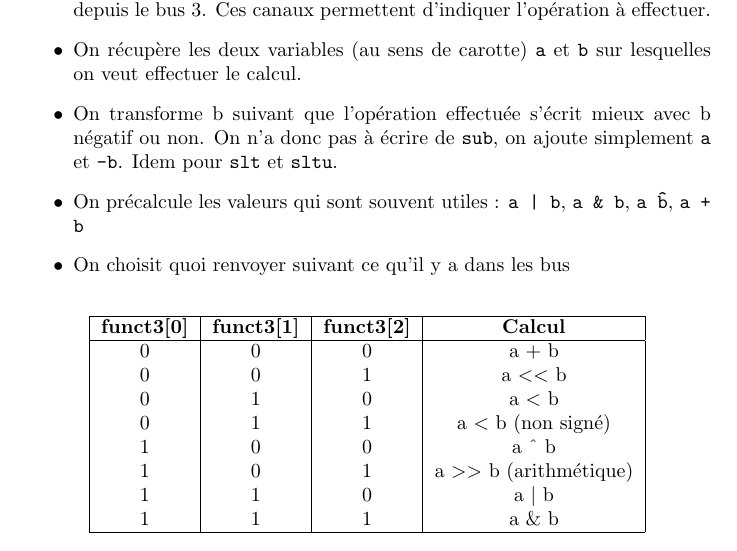
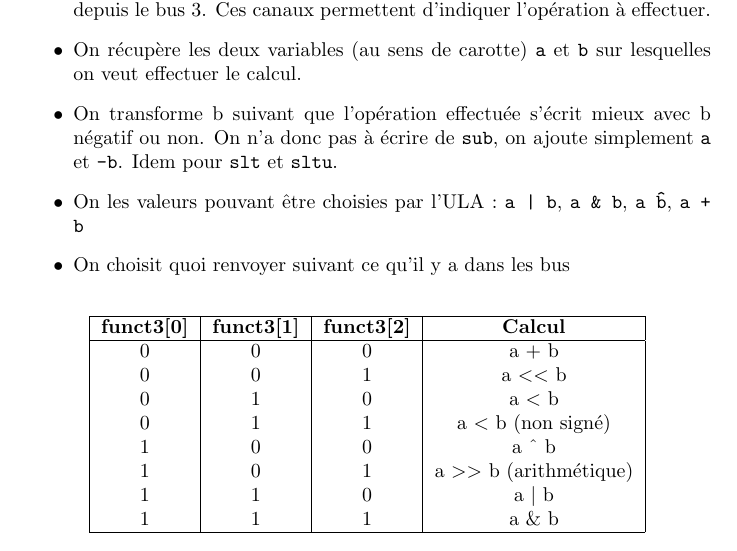
Before and after one commit to JeanGalte/sysnum2k24, a LaTeX document (rapport.tex): part of page 2 of 3, cut so that both start at the same text. Compiled offline with pdfLaTeX.

Commit message:
Update rapport.tex

```diff
--- a/rapport.tex
+++ b/rapport.tex
@@ -31,7 +31,7 @@ On a codé l'UAL de la façon suivante :
     \item On récupère \texttt{funct75} depuis le bus 7, et \texttt{funct30}, \texttt{funct31}, \texttt{funct32} depuis le bus 3. Ces canaux permettent d'indiquer l'opération à effectuer.
     \item On récupère les deux variables (au sens de carotte) \texttt{a} et \texttt{b} sur lesquelles on veut effectuer le calcul.
     \item On transforme b suivant que l'opération effectuée s'écrit mieux avec b négatif ou non. On n'a donc pas à écrire de \texttt{sub}, on ajoute simplement \texttt{a} et \texttt{-b}. Idem pour \texttt{slt} et \texttt{sltu}.
-    \item On précalcule les valeurs qui sont souvent utiles : \texttt{a | b}, \texttt{a \& b}, \texttt{a \^ b}, \texttt{a + b}
+    \item On les valeurs pouvant être choisies par l'ULA : \texttt{a | b}, \texttt{a \& b}, \texttt{a \^ b}, \texttt{a + b}
     \item On choisit quoi renvoyer suivant ce qu'il y a dans les bus
 \end{itemize}
 
```
